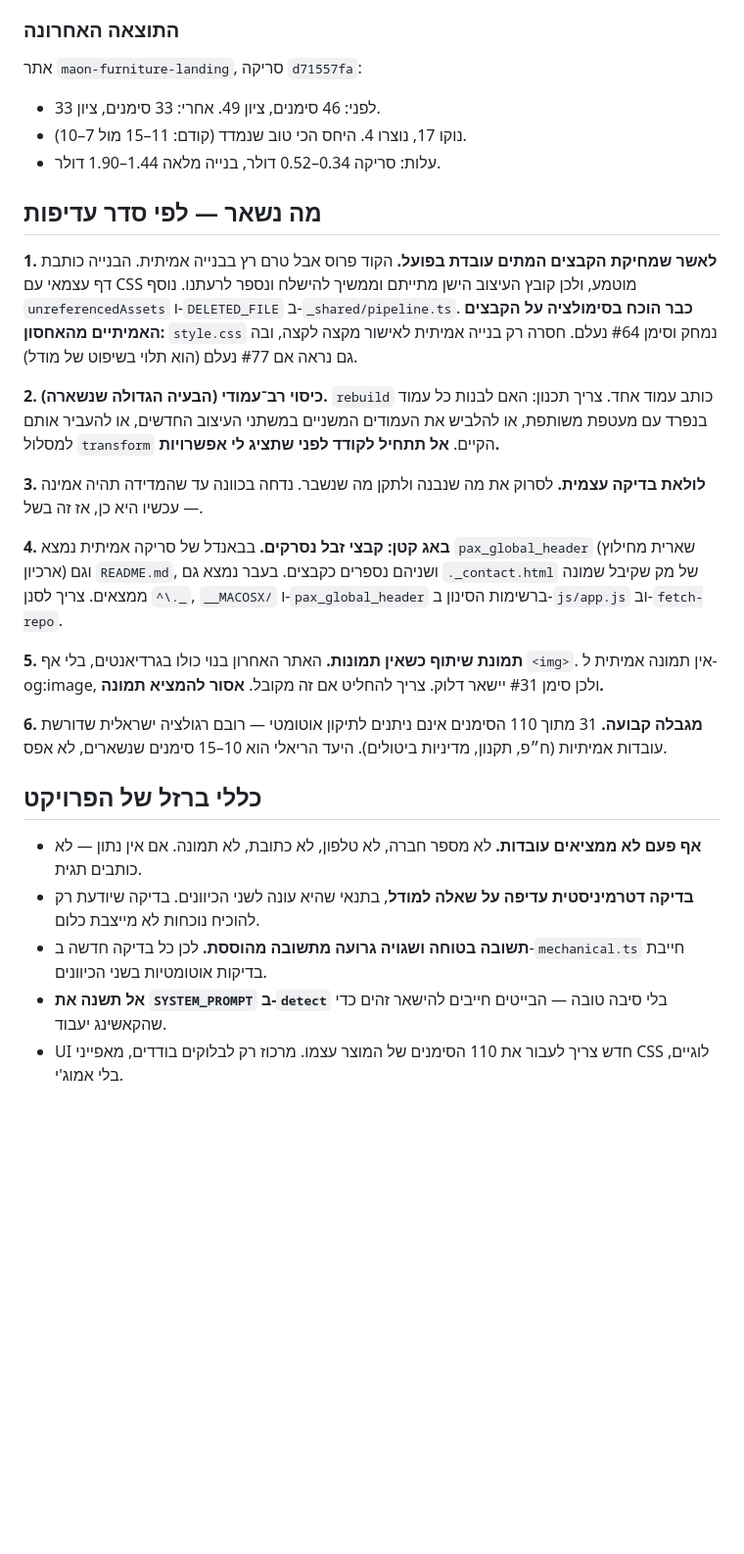
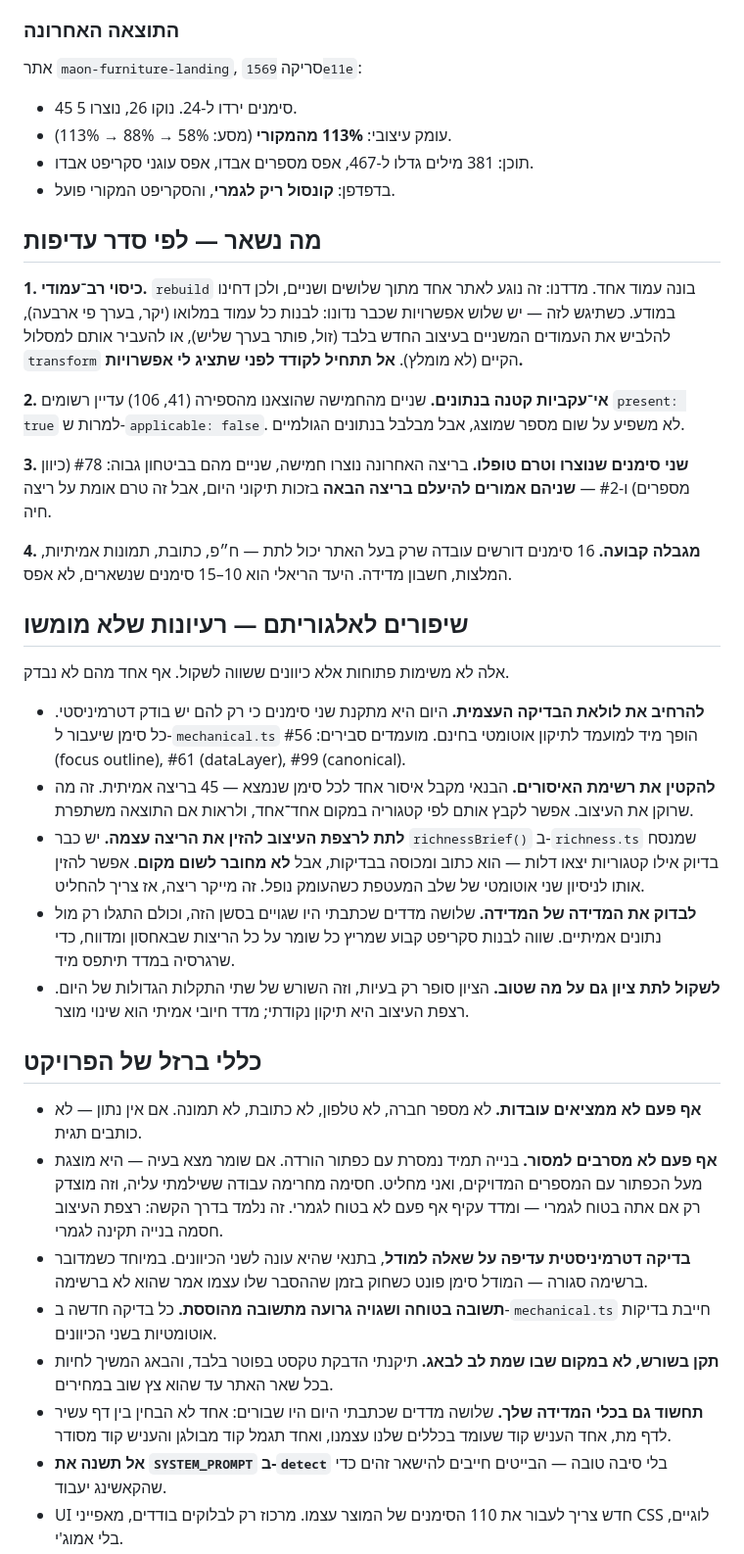
Before and after one commit to idolahav01-crypto/mihutz-latavnit, a Markdown page: HANDOFF.md, the part around one of its changes. Shown at 98% size. Drawn GitHub-style; blank space fills up the shorter version.

```diff
--- a/HANDOFF.md
+++ b/HANDOFF.md
@@ -91,31 +123,40 @@ from b join a using (sig) where b.p is distinct from a.p order by 1 desc, b.sig;
 
 ### התוצאה האחרונה
-אתר `maon-furniture-landing`, סריקה `d71557fa`:
-- לפני: 46 סימנים, ציון 49. אחרי: 33 סימנים, ציון 33.
-- נוקו 17, נוצרו 4. היחס הכי טוב שנמדד (קודם: 11–15 מול 7–10).
-- עלות: סריקה 0.34–0.52 דולר, בנייה מלאה 1.44–1.90 דולר.
+
+אתר `maon-furniture-landing`, סריקה `1569e11e`:
+- 45 סימנים ירדו ל-24. נוקו 26, נוצרו 5.
+- עומק עיצובי: **113% מהמקורי** (מסע: 58% → 88% → 113%).
+- תוכן: 381 מילים גדלו ל-467, אפס מספרים אבדו, אפס עוגני סקריפט אבדו.
+- בדפדפן: **קונסול ריק לגמרי**, והסקריפט המקורי פועל.
 
 ## מה נשאר — לפי סדר עדיפות
 
-**1. לאשר שמחיקת הקבצים המתים עובדת בפועל.** הקוד פרוס אבל טרם רץ בבנייה אמיתית.
-הבנייה כותבת דף עצמאי עם CSS מוטמע, ולכן קובץ העיצוב הישן מתייתם וממשיך להישלח ונספר לרעתנו. נוסף `unreferencedAssets` ו-`DELETED_FILE` ב-`_shared/pipeline.ts`.
-**כבר הוכח בסימולציה על הקבצים האמיתיים מהאחסון:** `style.css` נמחק וסימן #64 נעלם. חסרה רק בנייה אמיתית לאישור מקצה לקצה, ובה גם נראה אם #77 נעלם (הוא תלוי בשיפוט של מודל).
+**1. כיסוי רב־עמודי.** `rebuild` בונה עמוד אחד. מדדנו: זה נוגע לאתר אחד מתוך שלושים ושניים, ולכן דחינו במודע. כשתיגש לזה — יש שלוש אפשרויות שכבר נדונו: לבנות כל עמוד במלואו (יקר, בערך פי ארבעה), להלביש את העמודים המשניים בעיצוב החדש בלבד (זול, פותר בערך שליש), או להעביר אותם למסלול `transform` הקיים (לא מומלץ). **אל תתחיל לקודד לפני שתציג לי אפשרויות.**
 
-**2. כיסוי רב־עמודי (הבעיה הגדולה שנשארה).** `rebuild` כותב עמוד אחד. צריך תכנון: האם לבנות כל עמוד בנפרד עם מעטפת משותפת, או להלביש את העמודים המשניים במשתני העיצוב החדשים, או להעביר אותם למסלול `transform` הקיים. **אל תתחיל לקודד לפני שתציג לי אפשרויות.**
+**2. אי־עקביות קטנה בנתונים.** שניים מהחמישה שהוצאנו מהספירה (41, 106) עדיין רשומים `present: true` למרות ש-`applicable: false`. לא משפיע על שום מספר שמוצג, אבל מבלבל בנתונים הגולמיים.
 
-**3. לולאת בדיקה עצמית.** לסרוק את מה שנבנה ולתקן מה שנשבר. נדחה בכוונה עד שהמדידה תהיה אמינה — עכשיו היא כן, אז זה בשל.
+**3. שני סימנים שנוצרו וטרם טופלו.** בריצה האחרונה נוצרו חמישה, שניים מהם בביטחון גבוה: #78 (כיוון מספרים) ו-#2 — **שניהם אמורים להיעלם בריצה הבאה** בזכות תיקוני היום, אבל זה טרם אומת על ריצה חיה.
 
-**4. באג קטן: קבצי זבל נסרקים.** בבאנדל של סריקה אמיתית נמצא `pax_global_header` (שארית מחילוץ ארכיון) וגם `README.md`, ושניהם נספרים כקבצים. בעבר נמצא גם `._contact.html` של מק שקיבל שמונה ממצאים. צריך לסנן `^\._`, `__MACOSX/` ו-`pax_global_header` ברשימות הסינון ב-`js/app.js` וב-`fetch-repo`.
+**4. מגבלה קבועה.** 16 סימנים דורשים עובדה שרק בעל האתר יכול לתת — ח״פ, כתובת, תמונות אמיתיות, המלצות, חשבון מדידה. היעד הריאלי הוא 10–15 סימנים שנשארים, לא אפס.
 
-**5. תמונת שיתוף כשאין תמונות.** האתר האחרון בנוי כולו בגרדיאנטים, בלי אף `<img>`. אין תמונה אמיתית ל-og:image, ולכן סימן #31 יישאר דלוק. צריך להחליט אם זה מקובל. **אסור להמציא תמונה.**
+## שיפורים לאלגוריתם — רעיונות שלא מומשו
 
-**6. מגבלה קבועה.** 31 מתוך 110 הסימנים אינם ניתנים לתיקון אוטומטי — רובם רגולציה ישראלית שדורשת עובדות אמיתיות (ח״פ, תקנון, מדיניות ביטולים). היעד הריאלי הוא 10–15 סימנים שנשארים, לא אפס.
+אלה לא משימות פתוחות אלא כיוונים ששווה לשקול. אף אחד מהם לא נבדק.
+
+- **להרחיב את לולאת הבדיקה העצמית.** היום היא מתקנת שני סימנים כי רק להם יש בודק דטרמיניסטי. כל סימן שיעבור ל-`mechanical.ts` הופך מיד למועמד לתיקון אוטומטי בחינם. מועמדים סבירים: #56 (focus outline), #61 (dataLayer), #99 (canonical).
+- **להקטין את רשימת האיסורים.** הבנאי מקבל איסור אחד לכל סימן שנמצא — 45 בריצה אמיתית. זה מה שרוקן את העיצוב. אפשר לקבץ אותם לפי קטגוריה במקום אחד־אחד, ולראות אם התוצאה משתפרת.
+- **לתת לרצפת העיצוב להזין את הריצה עצמה.** יש כבר `richnessBrief()` ב-`richness.ts` שמנסח בדיוק אילו קטגוריות יצאו דלות — הוא כתוב ומכוסה בבדיקות, אבל **לא מחובר לשום מקום**. אפשר להזין אותו לניסיון שני אוטומטי של שלב המעטפת כשהעומק נופל. זה מייקר ריצה, אז צריך להחליט.
+- **לבדוק את המדידה של המדידה.** שלושה מדדים שכתבתי היו שגויים בסשן הזה, וכולם התגלו רק מול נתונים אמיתיים. שווה לבנות סקריפט קבוע שמריץ כל שומר על כל הריצות שבאחסון ומדווח, כדי שרגרסיה במדד תיתפס מיד.
+- **לשקול לתת ציון גם על מה שטוב.** הציון סופר רק בעיות, וזה השורש של שתי התקלות הגדולות של היום. רצפת העיצוב היא תיקון נקודתי; מדד חיובי אמיתי הוא שינוי מוצר.
 
 ## כללי ברזל של הפרויקט
 
 - **אף פעם לא ממציאים עובדות.** לא מספר חברה, לא טלפון, לא כתובת, לא תמונה. אם אין נתון — לא כותבים תגית.
-- **בדיקה דטרמיניסטית עדיפה על שאלה למודל**, בתנאי שהיא עונה לשני הכיוונים. בדיקה שיודעת רק להוכיח נוכחות לא מייצבת כלום.
-- **תשובה בטוחה ושגויה גרועה מתשובה מהוססת.** לכן כל בדיקה חדשה ב-`mechanical.ts` חייבת בדיקות אוטומטיות בשני הכיוונים.
+- **אף פעם לא מסרבים למסור.** בנייה תמיד נמסרת עם כפתור הורדה. אם שומר מצא בעיה — היא מוצגת מעל הכפתור עם המספרים המדויקים, ואני מחליט. חסימה מחרימה עבודה ששילמתי עליה, וזה מוצדק רק אם אתה בטוח לגמרי — ומדד עקיף אף פעם לא בטוח לגמרי. זה נלמד בדרך הקשה: רצפת העיצוב חסמה בנייה תקינה לגמרי.
+- **בדיקה דטרמיניסטית עדיפה על שאלה למודל**, בתנאי שהיא עונה לשני הכיוונים. במיוחד כשמדובר ברשימה סגורה — המודל סימן פונט כשחוק בזמן שההסבר שלו עצמו אמר שהוא לא ברשימה.
+- **תשובה בטוחה ושגויה גרועה מתשובה מהוססת.** כל בדיקה חדשה ב-`mechanical.ts` חייבת בדיקות אוטומטיות בשני הכיוונים.
+- **תקן בשורש, לא במקום שבו שמת לב לבאג.** תיקנתי הדבקת טקסט בפוטר בלבד, והבאג המשיך לחיות בכל שאר האתר עד שהוא צץ שוב במחירים.
+- **תחשוד גם בכלי המדידה שלך.** שלושה מדדים שכתבתי היום היו שבורים: אחד לא הבחין בין דף עשיר לדף מת, אחד העניש קוד שעומד בכללים שלנו עצמנו, ואחד תגמל קוד מבולגן והעניש קוד מסודר.
 - **אל תשנה את `SYSTEM_PROMPT` ב-`detect`** בלי סיבה טובה — הבייטים חייבים להישאר זהים כדי שהקאשינג יעבוד.
 - UI חדש צריך לעבור את 110 הסימנים של המוצר עצמו. מרכוז רק לבלוקים בודדים, מאפייני CSS לוגיים, בלי אמוג'י.
 
```
Also changed, not shown: other parts of HANDOFF.md (+68 -31 lines).
